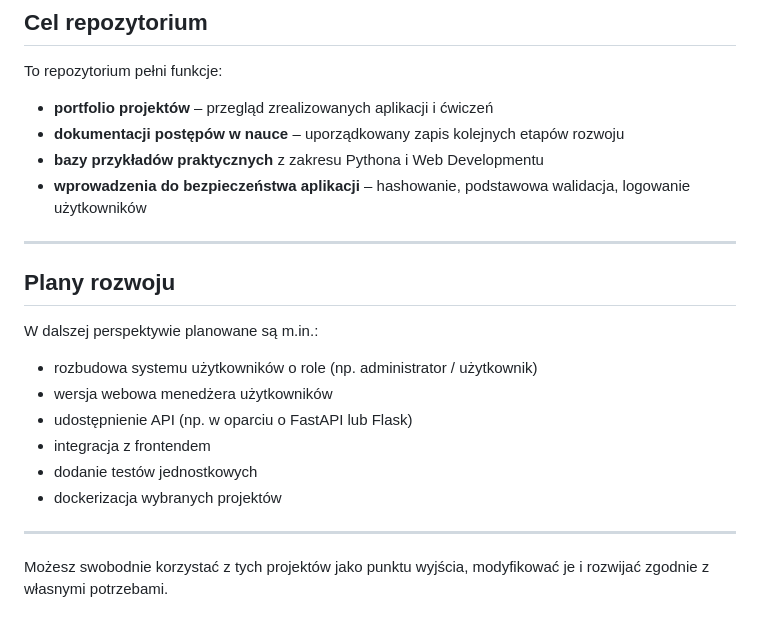
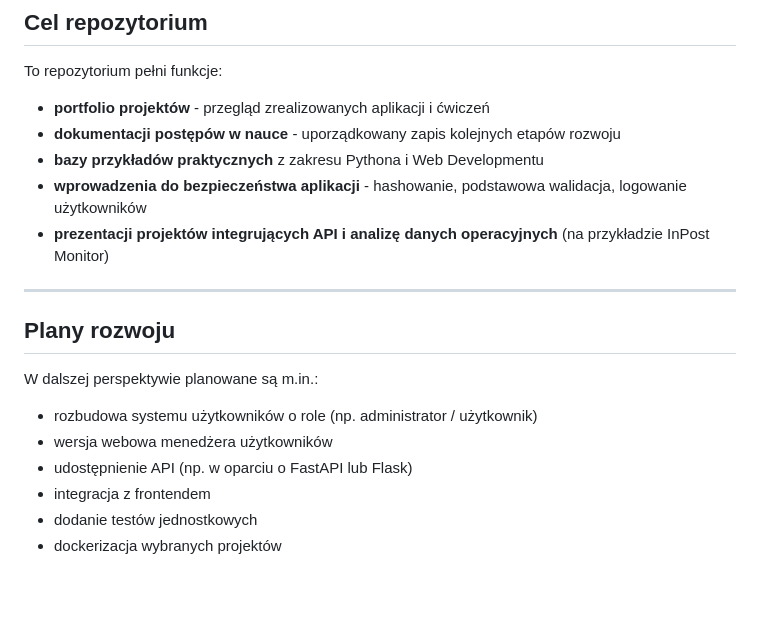
Before and after one commit to MichalTul/Repository, a Markdown page: README.md, the part around one of its changes. Rendered like a GitHub page; blank space fills up the shorter version.

```diff
--- a/README.md
+++ b/README.md
@@ -175,10 +203,11 @@ Projekt pokazuje:
 
 To repozytorium pełni funkcje:
 
-- **portfolio projektów** – przegląd zrealizowanych aplikacji i ćwiczeń
-- **dokumentacji postępów w nauce** – uporządkowany zapis kolejnych etapów rozwoju
+- **portfolio projektów** - przegląd zrealizowanych aplikacji i ćwiczeń
+- **dokumentacji postępów w nauce** - uporządkowany zapis kolejnych etapów rozwoju
 - **bazy przykładów praktycznych** z zakresu Pythona i Web Developmentu
-- **wprowadzenia do bezpieczeństwa aplikacji** – hashowanie, podstawowa walidacja, logowanie użytkowników
+- **wprowadzenia do bezpieczeństwa aplikacji** - hashowanie, podstawowa walidacja, logowanie użytkowników
+- **prezentacji projektów integrujących API i analizę danych operacyjnych** (na przykładzie InPost Monitor)
 
 ---
 
@@ -192,7 +221,3 @@ W dalszej perspektywie planowane są m.in.:
 - integracja z frontendem
 - dodanie testów jednostkowych
 - dockerizacja wybranych projektów
-
----
-
-Możesz swobodnie korzystać z tych projektów jako punktu wyjścia, modyfikować je i rozwijać zgodnie z własnymi potrzebami.
```
Also changed, not shown: other parts of README.md (+37 -9 lines).
